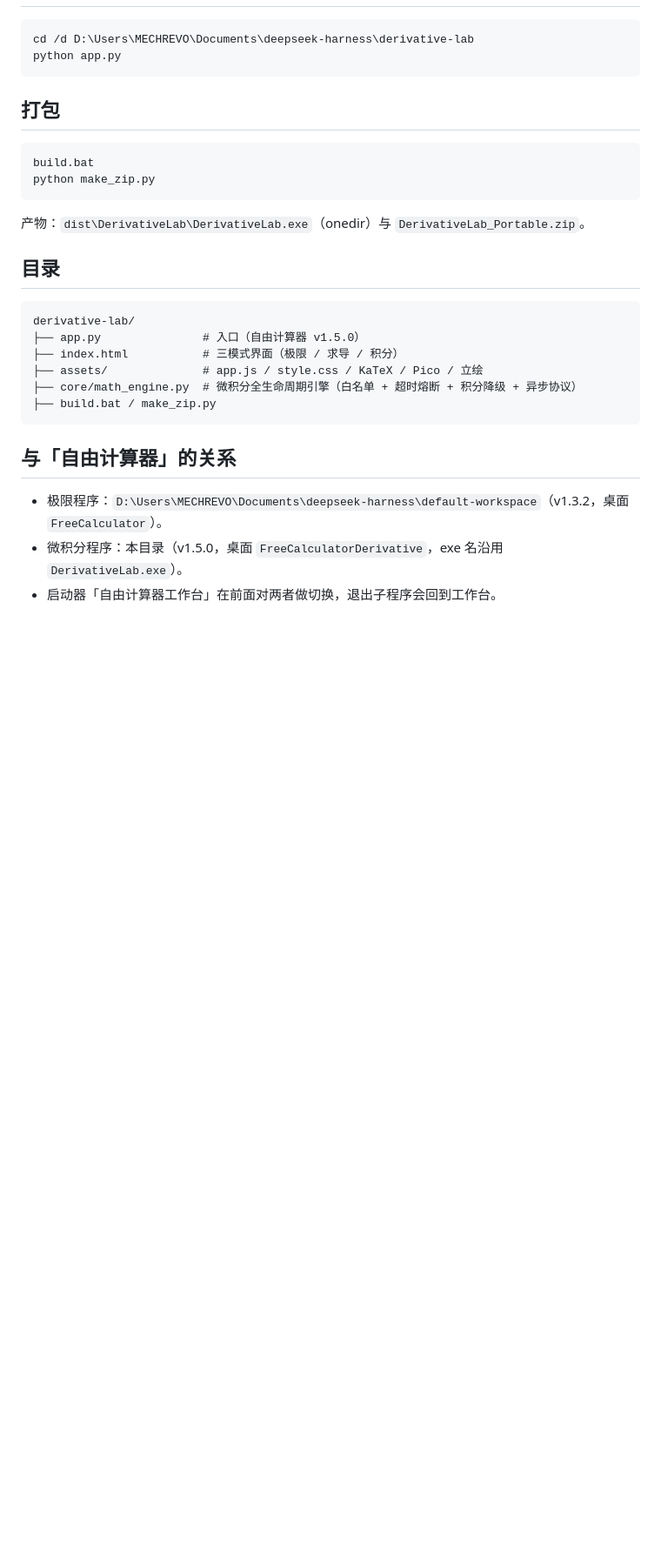
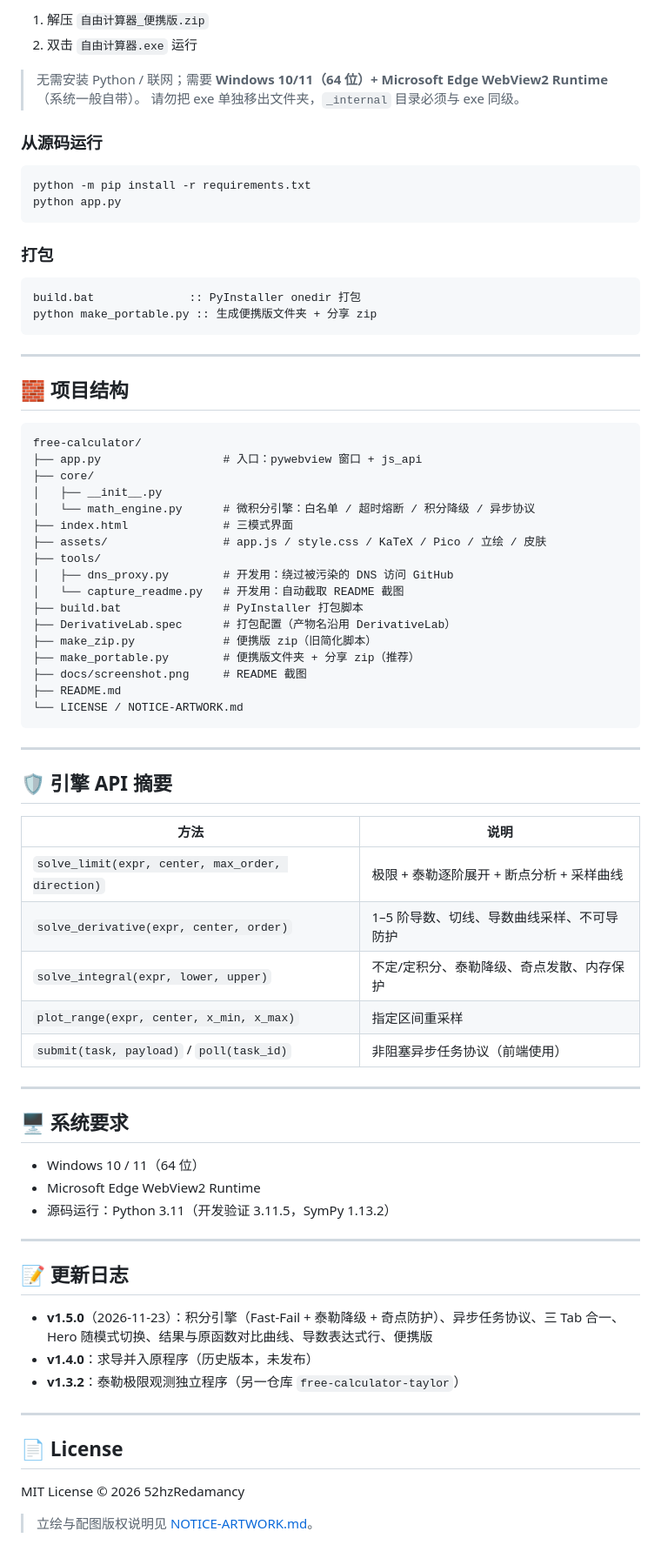
Before and after one commit to 52hzRedamancy/free-calculator-taylor, a Markdown page: README.md, the part around one of its changes. Shown at 87% size. Rendered like a GitHub page; blank space fills up the shorter version.

````diff
--- a/README.md
+++ b/README.md
@@ -26,31 +62,79 @@
+1. 解压 `自由计算器_便携版.zip`
+2. 双击 `自由计算器.exe` 运行
+
+> 无需安装 Python / 联网；需要 **Windows 10/11（64 位）+ Microsoft Edge WebView2 Runtime**（系统一般自带）。
+> 请勿把 exe 单独移出文件夹，`_internal` 目录必须与 exe 同级。
+
+### 从源码运行
 
 ```bat
-cd /d D:\Users\MECHREVO\Documents\deepseek-harness\derivative-lab
+python -m pip install -r requirements.txt
 python app.py
 ```
 
-## 打包
+### 打包
 
 ```bat
-build.bat
-python make_zip.py
+build.bat              :: PyInstaller onedir 打包
+python make_portable.py :: 生成便携版文件夹 + 分享 zip
 ```
 
-产物：`dist\DerivativeLab\DerivativeLab.exe`（onedir）与 `DerivativeLab_Portable.zip`。
+---
 
-## 目录
+## 🧱 项目结构
 
 ```text
-derivative-lab/
-├── app.py               # 入口（自由计算器 v1.5.0）
-├── index.html           # 三模式界面（极限 / 求导 / 积分）
-├── assets/              # app.js / style.css / KaTeX / Pico / 立绘
-├── core/math_engine.py  # 微积分全生命周期引擎（白名单 + 超时熔断 + 积分降级 + 异步协议）
-├── build.bat / make_zip.py
+free-calculator/
+├── app.py                  # 入口：pywebview 窗口 + js_api
+├── core/
+│   ├── __init__.py
+│   └── math_engine.py      # 微积分引擎：白名单 / 超时熔断 / 积分降级 / 异步协议
+├── index.html              # 三模式界面
+├── assets/                 # app.js / style.css / KaTeX / Pico / 立绘 / 皮肤
+├── tools/
+│   ├── dns_proxy.py        # 开发用：绕过被污染的 DNS 访问 GitHub
+│   └── capture_readme.py   # 开发用：自动截取 README 截图
+├── build.bat               # PyInstaller 打包脚本
+├── DerivativeLab.spec      # 打包配置（产物名沿用 DerivativeLab）
+├── make_zip.py             # 便携版 zip（旧简化脚本）
+├── make_portable.py        # 便携版文件夹 + 分享 zip（推荐）
+├── docs/screenshot.png     # README 截图
+├── README.md
+└── LICENSE / NOTICE-ARTWORK.md
 ```
 
-## 与「自由计算器」的关系
+---
 
-- 极限程序：`D:\Users\MECHREVO\Documents\deepseek-harness\default-workspace`（v1.3.2，桌面 `FreeCalculator`）。
-- 微积分程序：本目录（v1.5.0，桌面 `FreeCalculatorDerivative`，exe 名沿用 `DerivativeLab.exe`）。
-- 启动器「自由计算器工作台」在前面对两者做切换，退出子程序会回到工作台。
+## 🛡️ 引擎 API 摘要
+
+| 方法 | 说明 |
+| --- | --- |
+| `solve_limit(expr, center, max_order, direction)` | 极限 + 泰勒逐阶展开 + 断点分析 + 采样曲线 |
+| `solve_derivative(expr, center, order)` | 1–5 阶导数、切线、导数曲线采样、不可导防护 |
+| `solve_integral(expr, lower, upper)` | 不定/定积分、泰勒降级、奇点发散、内存保护 |
+| `plot_range(expr, center, x_min, x_max)` | 指定区间重采样 |
+| `submit(task, payload)` / `poll(task_id)` | 非阻塞异步任务协议（前端使用） |
+
+---
+
+## 🖥️ 系统要求
+
+- Windows 10 / 11（64 位）
+- Microsoft Edge WebView2 Runtime
+- 源码运行：Python 3.11（开发验证 3.11.5，SymPy 1.13.2）
+
+---
+
+## 📝 更新日志
+
+- **v1.5.0**（2026-11-23）：积分引擎（Fast-Fail + 泰勒降级 + 奇点防护）、异步任务协议、三 Tab 合一、Hero 随模式切换、结果与原函数对比曲线、导数表达式行、便携版
+- **v1.4.0**：求导并入原程序（历史版本，未发布）
+- **v1.3.2**：泰勒极限观测独立程序（另一仓库 `free-calculator-taylor`）
+
+---
+
+## 📄 License
+
+MIT License © 2026 52hzRedamancy
+
+> 立绘与配图版权说明见 [NOTICE-ARTWORK.md](NOTICE-ARTWORK.md)。
````
Also changed, not shown: other parts of README.md (+54 -18 lines), docs/screenshot.png (added), 1 other file.
